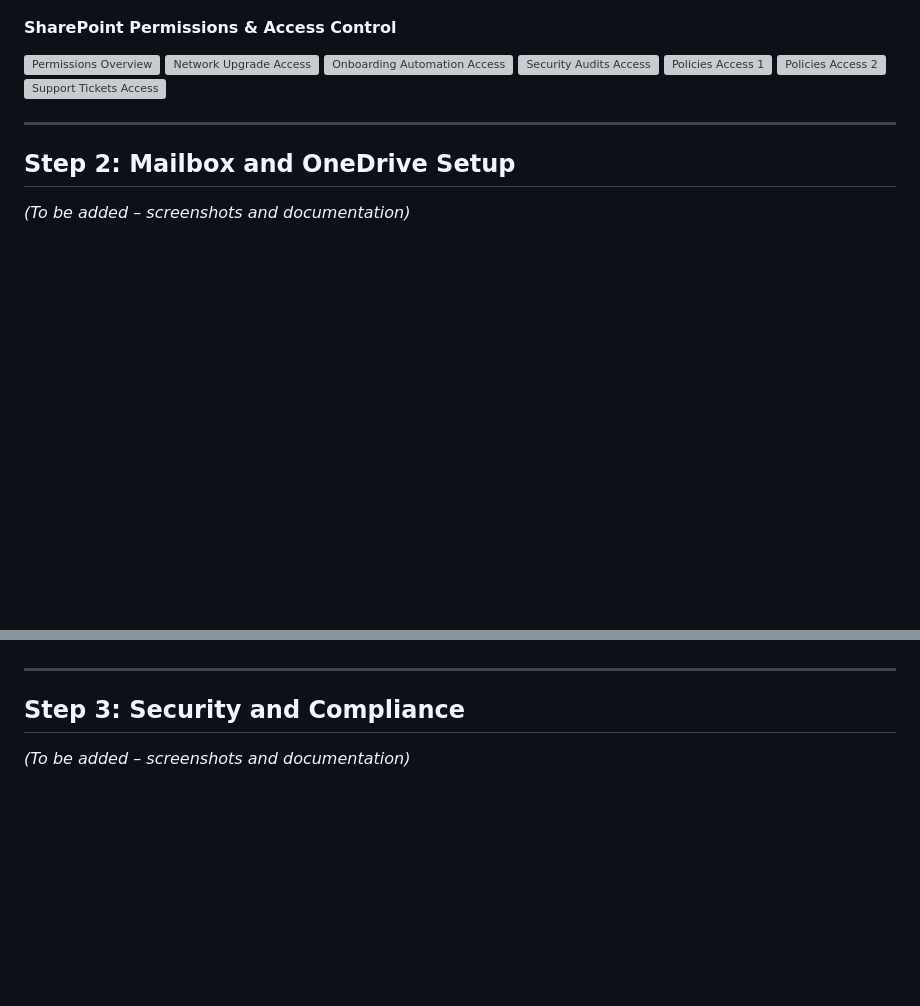
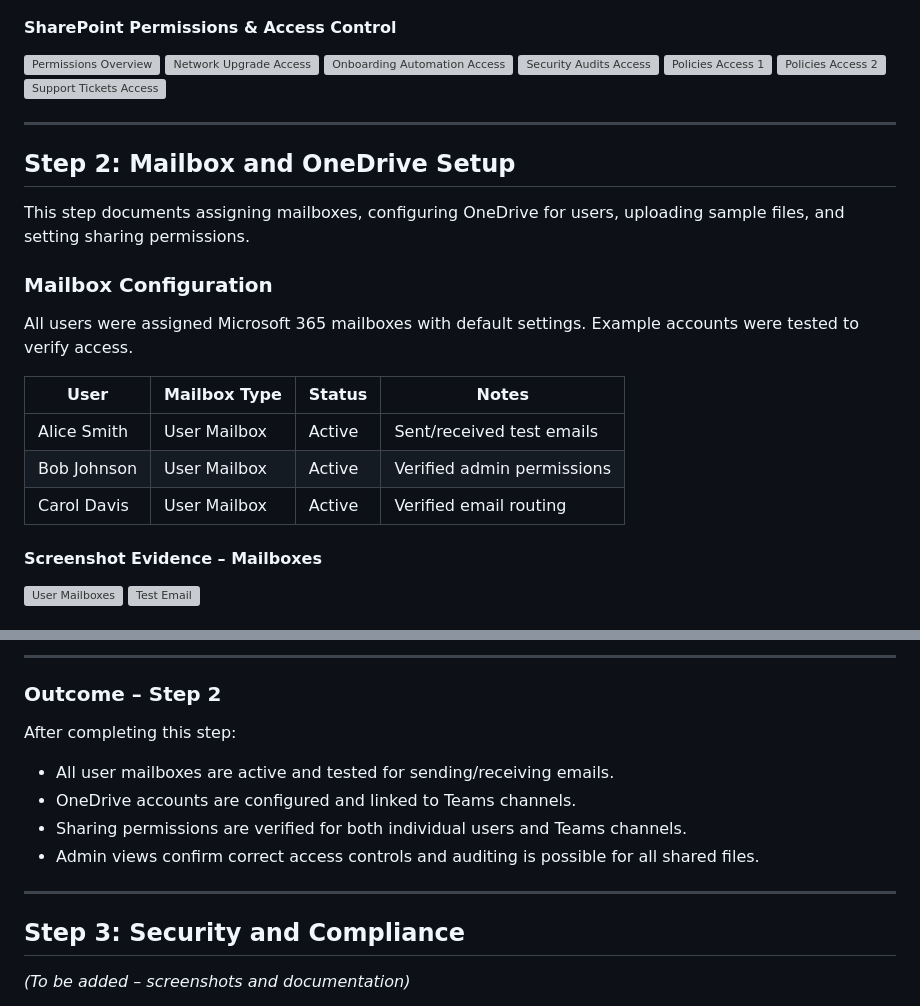
Before and after one commit to Melvin79m/Melvin79m, a Markdown page: Microsoft-365-Helpdesk-Lab/README_Temp.md, 2 parts joined by grey strips. GitHub-like rendering; blank space fills up the shorter version; grey boxes are pictures that could not be loaded.

Commit message:
Document mailbox and OneDrive setup process
Added detailed documentation for mailbox and OneDrive setup, including user actions, configurations, and outcomes.

```diff
--- a/Microsoft-365-Helpdesk-Lab/README_Temp.md
+++ b/Microsoft-365-Helpdesk-Lab/README_Temp.md
@@ -114,6 +114,23 @@ Screenshots are located in `O365Lab/` and will render inline automatically.
 
 ---
 
+
+
 ## Step 2: Mailbox and OneDrive Setup
 
-*(To be added – screenshots and documentation)*
+This step documents assigning mailboxes, configuring OneDrive for users, uploading sample files, and setting sharing permissions.
+
+### Mailbox Configuration
+
+All users were assigned Microsoft 365 mailboxes with default settings. Example accounts were tested to verify access.
+
+| User | Mailbox Type | Status | Notes |
+| --- | --- | --- | --- |
+| Alice Smith | User Mailbox | Active | Sent/received test emails |
+| Bob Johnson | User Mailbox | Active | Verified admin permissions |
+| Carol Davis | User Mailbox | Active | Verified email routing |
+
+#### Screenshot Evidence – Mailboxes
+![User Mailboxes](O365Lab/User_Mailboxes_2.png)
+![Test Email](O365Lab/Test_Email_3.png)
+
@@ -120,3 +152,14 @@ Screenshots are located in `O365Lab/` and will render inline automatically.
+---
+
+### Outcome – Step 2
+
+After completing this step:
+
+- All user mailboxes are active and tested for sending/receiving emails.
+- OneDrive accounts are configured and linked to Teams channels.
+- Sharing permissions are verified for both individual users and Teams channels.
+- Admin views confirm correct access controls and auditing is possible for all shared files.
+
 
 ---
 
```
Also changed, not shown: other parts of Microsoft-365-Helpdesk-Lab/README_Temp.md (+15 -0 lines).
